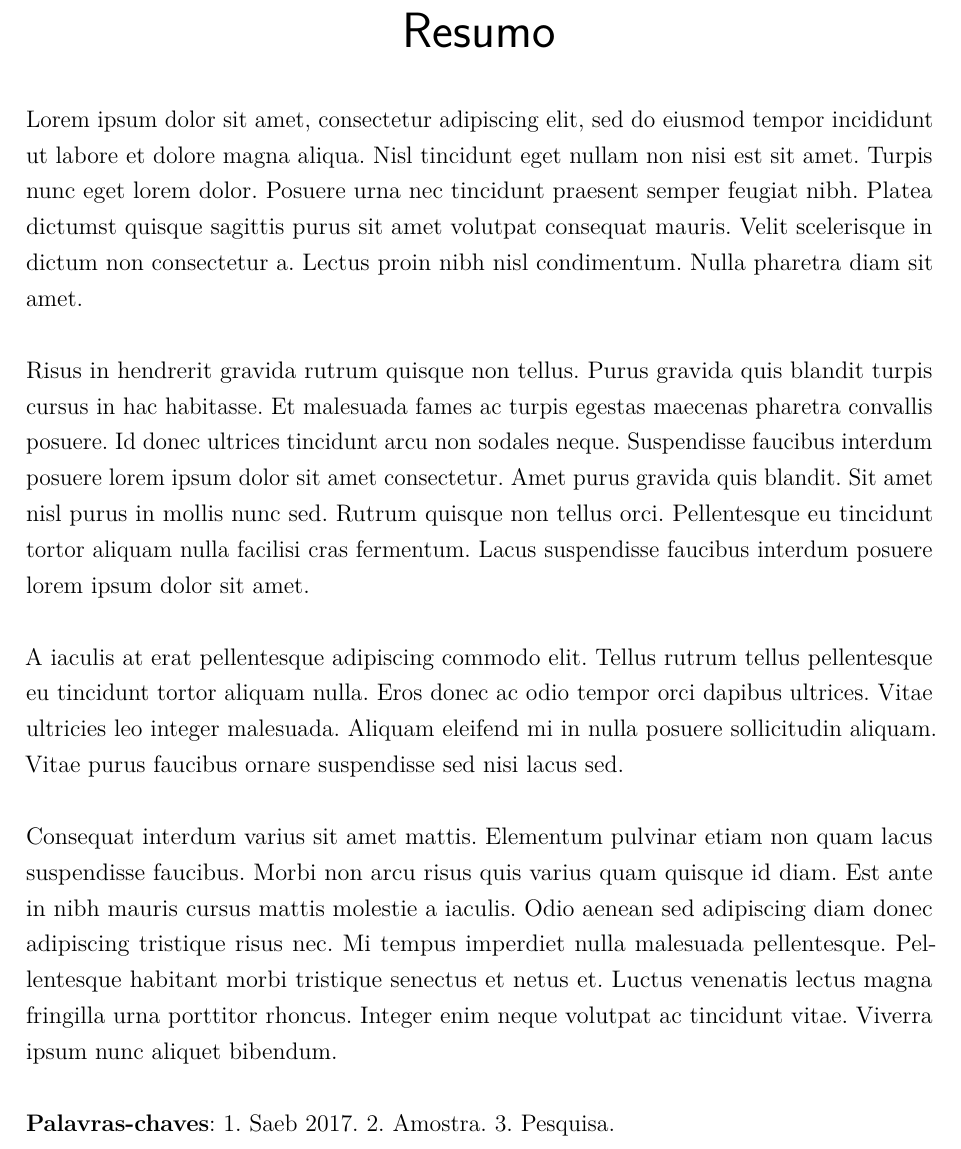
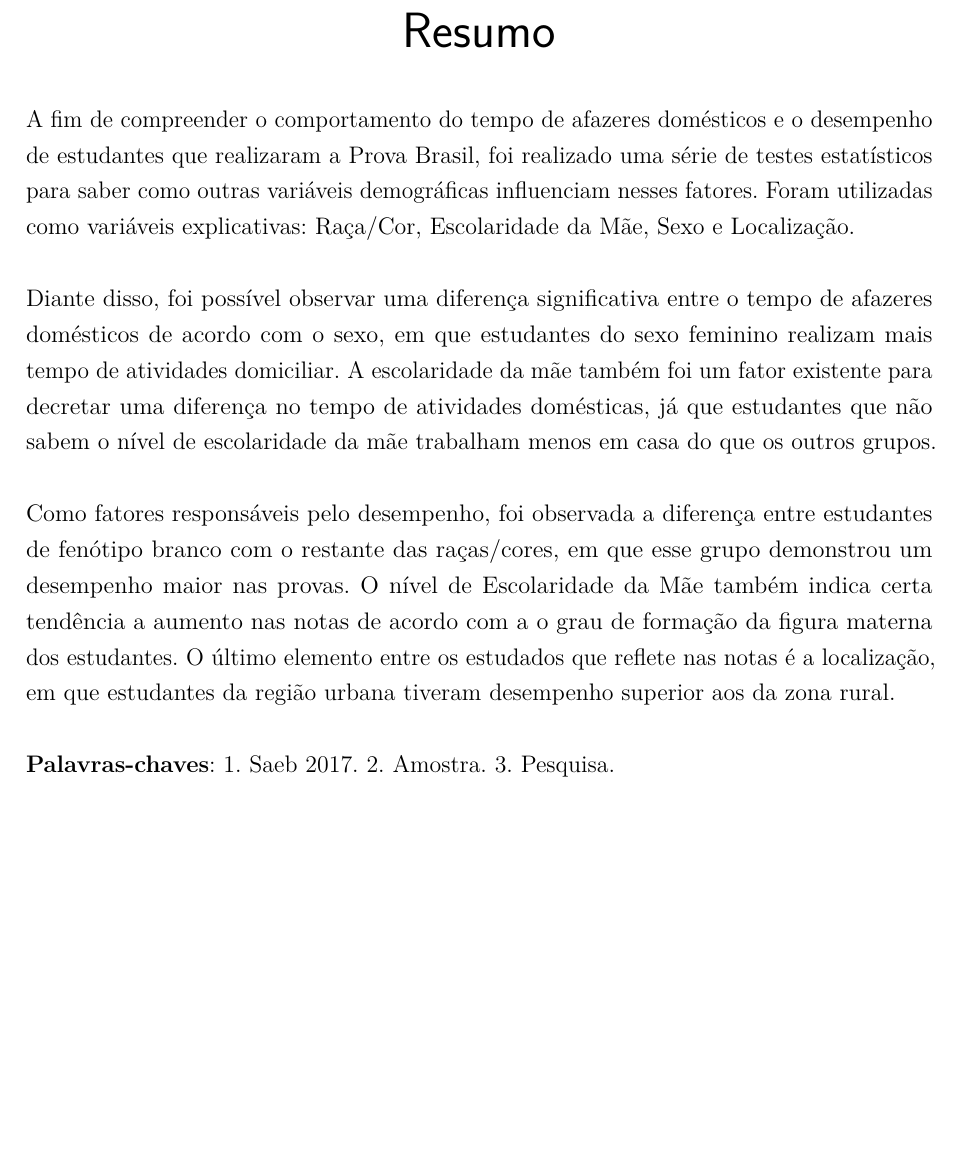
Before and after one commit to kevandrades/saeb-me2-tf, a LaTeX thesis (report/main.tex, which reads report/pretextuais/resumo.tex): part of page 3 of 26, cut so that both start at the same text, the shorter picture padded with empty space. Compiled offline with pdfLaTeX.

Commit message:
hermes' edition: abstract

```diff
--- a/report/pretextuais/resumo.tex
+++ b/report/pretextuais/resumo.tex
@@ -7,30 +7,21 @@
 \begin{resumo}
 
 
-  Lorem ipsum dolor sit amet, consectetur adipiscing elit, sed do eiusmod tempor incididunt
-  ut labore et dolore magna aliqua. Nisl tincidunt eget nullam non nisi est sit amet. Turpis
-  nunc eget lorem dolor. Posuere urna nec tincidunt praesent semper feugiat nibh. Platea
-  dictumst quisque sagittis purus sit amet volutpat consequat mauris. Velit scelerisque in
-  dictum non consectetur a. Lectus proin nibh nisl condimentum. Nulla pharetra diam sit amet.
+  A fim de compreender o comportamento do tempo de afazeres domésticos e o desempenho de
+  estudantes que realizaram a Prova Brasil, foi realizado uma série de testes estatísticos para saber como
+  outras variáveis demográficas influenciam nesses fatores. Foram utilizadas como variáveis explicativas: Raça/Cor,
+  Escolaridade da Mãe, Sexo e Localização.
 
-  Risus in hendrerit gravida rutrum quisque non tellus. Purus gravida quis blandit turpis cursus
-  in hac habitasse. Et malesuada fames ac turpis egestas maecenas pharetra convallis posuere.
-  Id donec ultrices tincidunt arcu non sodales neque. Suspendisse faucibus interdum posuere lorem
-  ipsum dolor sit amet consectetur. Amet purus gravida quis blandit. Sit amet nisl purus in mollis
-  nunc sed. Rutrum quisque non tellus orci. Pellentesque eu tincidunt tortor aliquam nulla
-  facilisi cras fermentum. Lacus suspendisse faucibus interdum posuere lorem ipsum dolor sit amet.
+  Diante disso, foi possível observar uma diferença significativa entre o tempo de afazeres domésticos de acordo com o sexo,
+  em que estudantes do sexo feminino realizam mais tempo de atividades domiciliar. A escolaridade da mãe também foi um fator existente
+  para decretar uma diferença no tempo de atividades domésticas, já que estudantes que não sabem o nível de escolaridade da mãe
+  trabalham menos em casa do que os outros grupos.
 
-  A iaculis at erat pellentesque adipiscing commodo elit. Tellus rutrum tellus pellentesque eu
-  tincidunt tortor aliquam nulla. Eros donec ac odio tempor orci dapibus ultrices. Vitae ultricies
-  leo integer malesuada. Aliquam eleifend mi in nulla posuere sollicitudin aliquam. Vitae purus
-  faucibus ornare suspendisse sed nisi lacus sed.
-
-  Consequat interdum varius sit amet mattis. Elementum pulvinar etiam non quam lacus suspendisse
-  faucibus. Morbi non arcu risus quis varius quam quisque id diam. Est ante in nibh mauris cursus
-  mattis molestie a iaculis. Odio aenean sed adipiscing diam donec adipiscing tristique risus nec.
-  Mi tempus imperdiet nulla malesuada pellentesque. Pellentesque habitant morbi tristique senectus
-  et netus et. Luctus venenatis lectus magna fringilla urna porttitor rhoncus. Integer enim neque
-  volutpat ac tincidunt vitae. Viverra ipsum nunc aliquet bibendum.
+  Como fatores responsáveis pelo desempenho, foi observada a diferença entre estudantes de fenótipo branco com o restante
+  das raças/cores, em que esse grupo demonstrou um desempenho maior nas provas. O nível de Escolaridade da Mãe também indica
+  certa tendência a aumento nas notas de acordo com a o grau de formação da figura materna dos estudantes. O último
+  elemento entre os estudados que reflete nas notas é a localização, em que estudantes da região urbana tiveram desempenho superior
+  aos da zona rural.
 
   \noindent
   \textbf{Palavras-chaves}: \kwords
```
Also changed, not shown: report/main.pdf.
